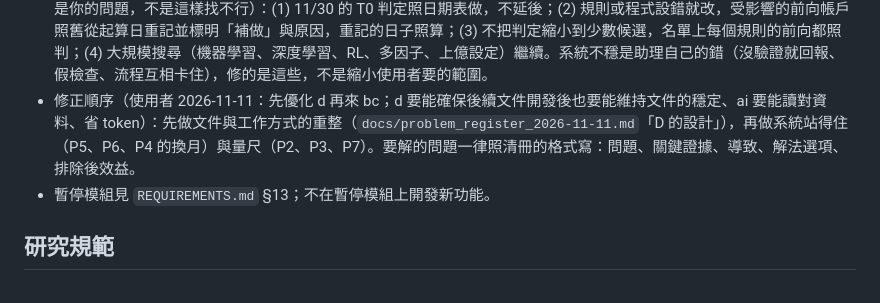
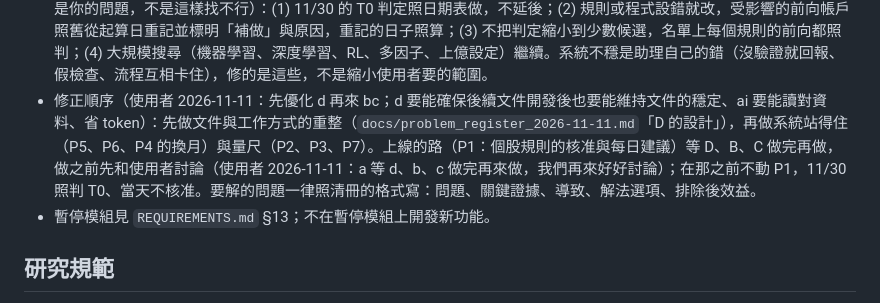
Before and after one commit to ryan73093/StockResearch, a Markdown page: AGENTS.md, the part around the change. Drawn GitHub-style.

```diff
--- a/AGENTS.md
+++ b/AGENTS.md
@@ -46,7 +46,7 @@
 - 研究程式不能搶這台電腦其他工作的資源（使用者 2026-10-29：你他媽當我電腦資源很多是不是——另一個專案的 UE 編譯（優先權「低於一般」）被本專案十幾個研究程序佔滿 CPU，8 小時只跑 9%）：研究流程與每個研究步驟一律用最低優先權（Idle：`start-research.ps1` 建立時、`research-pipeline.ps1` 開頭設定，子程序繼承）；網站 web／api、worker（13:50 收盤表、盤後紀錄）與盤中即時抓資料的 `liveflow` 維持一般——它們被拖慢會記到錯的時間點（使用者同日：不要為了省效能最後又給我錯的資料）。別的工作要 CPU 時研究自動讓出。能放顯示卡的大規模搜尋一律用顯示卡版本，不在 CPU 上開（同日：只用 CPU 的 33 億個組合搜尋在機器滿載時開跑，被停掉）；開新的長時間研究前先看機器上有沒有別的重工作（編譯、其他專案），有就少開。每個流程結尾的全部重算（統計、名單、驗證期、前向、看板）同時只跑一個，排隊中的流程共用排隊後才開始的那一次（排隊時間是流程走到這一步、前面的步驟都寫完的時間），不靠猜「資料有沒有變」來跳過（`research/shared_steps.py`）；比較晚跑完的舊看板不蓋過新看板。每天 16:00 需求檢查核對本專案的研究程序都是最低優先權（`invariants.priority_check`）。
 - 不自己拿其他硬碟、外部空間或雲端存資料（使用者 2026-10-24：我從來就沒有說 D 槽要給你備份，你自己想辦法）：備份只用專案自己的位置；要用別的磁碟或外部服務，先問使用者。
 - 不拿「少做」當修正（使用者 2026-11-10，否決系統檢討的四個提議：我 11/30 就要有結果，你跟我說 1 月；策略規則設錯不改喔；你敢 100% 保證你給的策略會比現在好嗎；之前就是策略很少、都是垃圾策略才叫你大規模去找，策略設錯是你的問題，不是這樣找不行）：(1) 11/30 的 T0 判定照日期表做，不延後；(2) 規則或程式設錯就改，受影響的前向帳戶照舊從起算日重記並標明「補做」與原因，重記的日子照算；(3) 不把判定縮小到少數候選，名單上每個規則的前向都照判；(4) 大規模搜尋（機器學習、深度學習、RL、多因子、上億設定）繼續。系統不穩是助理自己的錯（沒驗證就回報、假檢查、流程互相卡住），修的是這些，不是縮小使用者要的範圍。
-- 修正順序（使用者 2026-11-11：先優化 d 再來 bc；d 要能確保後續文件開發後也要能維持文件的穩定、ai 要能讀對資料、省 token）：先做文件與工作方式的重整（`docs/problem_register_2026-11-11.md`「D 的設計」），再做系統站得住（P5、P6、P4 的換月）與量尺（P2、P3、P7）。要解的問題一律照清冊的格式寫：問題、關鍵證據、導致、解法選項、排除後效益。
+- 修正順序（使用者 2026-11-11：先優化 d 再來 bc；d 要能確保後續文件開發後也要能維持文件的穩定、ai 要能讀對資料、省 token）：先做文件與工作方式的重整（`docs/problem_register_2026-11-11.md`「D 的設計」），再做系統站得住（P5、P6、P4 的換月）與量尺（P2、P3、P7）。上線的路（P1：個股規則的核准與每日建議）等 D、B、C 做完再做，做之前先和使用者討論（使用者 2026-11-11：a 等 d、b、c 做完再來做，我們再來好好討論）；在那之前不動 P1，11/30 照判 T0、當天不核准。要解的問題一律照清冊的格式寫：問題、關鍵證據、導致、解法選項、排除後效益。
 - 暫停模組見 `REQUIREMENTS.md` §13；不在暫停模組上開發新功能。
 
 ## 研究規範
```
Also changed, not shown: docs/development_handoff.md (+2 -1 lines), docs/problem_register_2026-11-11.md (+2 -0 lines).
